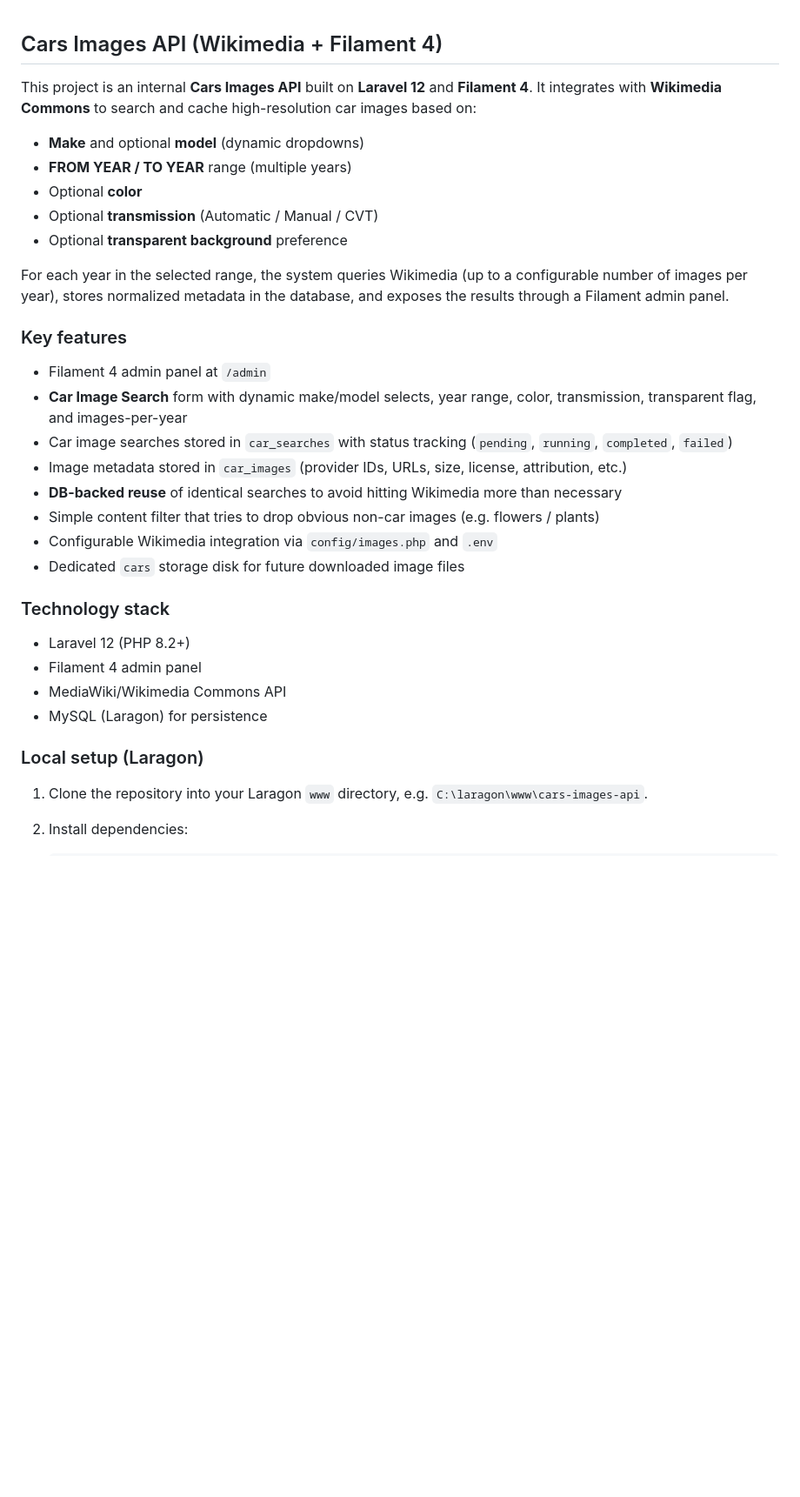
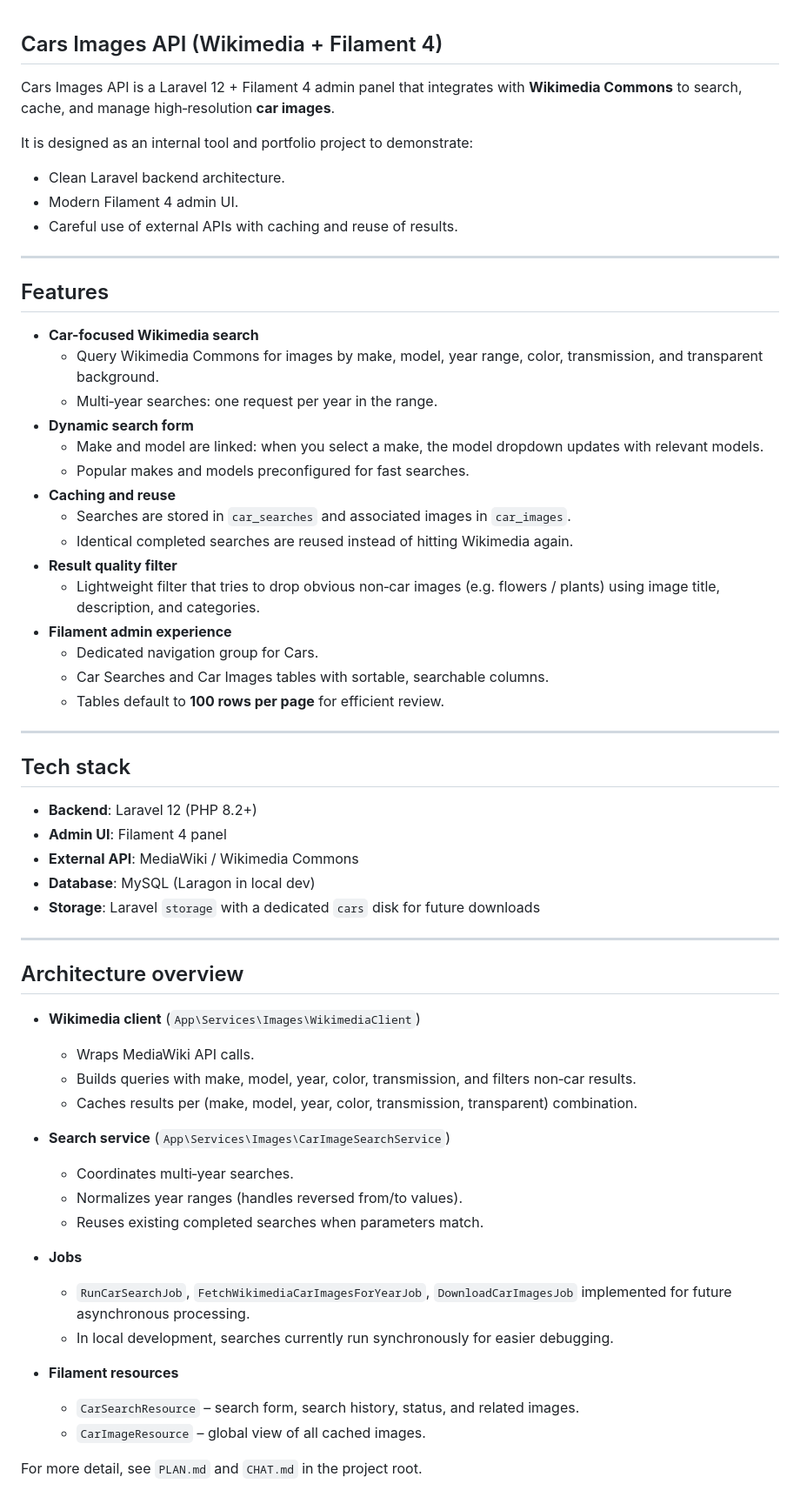
Before and after one commit to RonaldAllanRivera/cars-images-api, a Markdown page: README.md, the part around one of its changes. Shown at 87% size. Drawn GitHub-style; blank space fills up the shorter version.

Commit message:
docs: update readme

```diff
--- a/README.md
+++ b/README.md
@@ -1,34 +1,64 @@
 ## Cars Images API (Wikimedia + Filament 4)
 
-This project is an internal **Cars Images API** built on **Laravel 12** and **Filament 4**. It integrates with **Wikimedia Commons** to search and cache high-resolution car images based on:
+Cars Images API is a Laravel 12 + Filament 4 admin panel that integrates with **Wikimedia Commons** to search, cache, and manage high‑resolution **car images**.
 
-- **Make** and optional **model** (dynamic dropdowns)
-- **FROM YEAR / TO YEAR** range (multiple years)
-- Optional **color**
-- Optional **transmission** (Automatic / Manual / CVT)
-- Optional **transparent background** preference
+It is designed as an internal tool and portfolio project to demonstrate:
 
-For each year in the selected range, the system queries Wikimedia (up to a configurable number of images per year), stores normalized metadata in the database, and exposes the results through a Filament admin panel.
+- Clean Laravel backend architecture.
+- Modern Filament 4 admin UI.
+- Careful use of external APIs with caching and reuse of results.
 
-### Key features
+---
 
-- Filament 4 admin panel at `/admin`
-- **Car Image Search** form with dynamic make/model selects, year range, color, transmission, transparent flag, and images-per-year
-- Car image searches stored in `car_searches` with status tracking (`pending`, `running`, `completed`, `failed`)
-- Image metadata stored in `car_images` (provider IDs, URLs, size, license, attribution, etc.)
-- **DB-backed reuse** of identical searches to avoid hitting Wikimedia more than necessary
-- Simple content filter that tries to drop obvious non-car images (e.g. flowers / plants)
-- Configurable Wikimedia integration via `config/images.php` and `.env`
-- Dedicated `cars` storage disk for future downloaded image files
+## Features
 
-### Technology stack
+- **Car-focused Wikimedia search**
+  - Query Wikimedia Commons for images by make, model, year range, color, transmission, and transparent background.
+  - Multi‑year searches: one request per year in the range.
+- **Dynamic search form**
+  - Make and model are linked: when you select a make, the model dropdown updates with relevant models.
+  - Popular makes and models preconfigured for fast searches.
+- **Caching and reuse**
+  - Searches are stored in `car_searches` and associated images in `car_images`.
+  - Identical completed searches are reused instead of hitting Wikimedia again.
+- **Result quality filter**
+  - Lightweight filter that tries to drop obvious non‑car images (e.g. flowers / plants) using image title, description, and categories.
+- **Filament admin experience**
+  - Dedicated navigation group for Cars.
+  - Car Searches and Car Images tables with sortable, searchable columns.
+  - Tables default to **100 rows per page** for efficient review.
 
-- Laravel 12 (PHP 8.2+)
-- Filament 4 admin panel
-- MediaWiki/Wikimedia Commons API
-- MySQL (Laragon) for persistence
+---
 
-### Local setup (Laragon)
+## Tech stack
 
-1. Clone the repository into your Laragon `www` directory, e.g. `C:\laragon\www\cars-images-api`.
-2. Install dependencies:
+- **Backend**: Laravel 12 (PHP 8.2+)
+- **Admin UI**: Filament 4 panel
+- **External API**: MediaWiki / Wikimedia Commons
+- **Database**: MySQL (Laragon in local dev)
+- **Storage**: Laravel `storage` with a dedicated `cars` disk for future downloads
+
+---
+
+## Architecture overview
+
+- **Wikimedia client** (`App\Services\Images\WikimediaClient`)
+  - Wraps MediaWiki API calls.
+  - Builds queries with make, model, year, color, transmission, and filters non‑car results.
+  - Caches results per (make, model, year, color, transmission, transparent) combination.
+
+- **Search service** (`App\Services\Images\CarImageSearchService`)
+  - Coordinates multi‑year searches.
+  - Normalizes year ranges (handles reversed from/to values).
+  - Reuses existing completed searches when parameters match.
+
+- **Jobs**
+  - `RunCarSearchJob`, `FetchWikimediaCarImagesForYearJob`, `DownloadCarImagesJob` implemented for future asynchronous processing.
+  - In local development, searches currently run synchronously for easier debugging.
+
+- **Filament resources**
+  - `CarSearchResource` – search form, search history, status, and related images.
+  - `CarImageResource` – global view of all cached images.
+
+For more detail, see `PLAN.md` and `CHAT.md` in the project root.
+
```
Also changed, not shown: other parts of README.md (+132 -87 lines).
